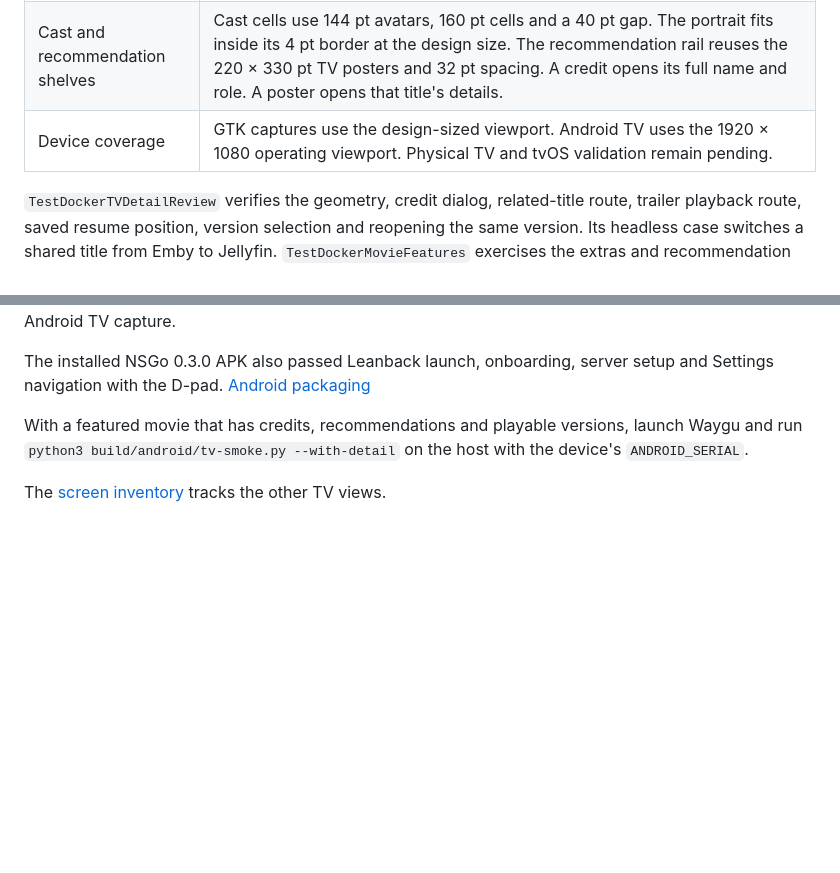
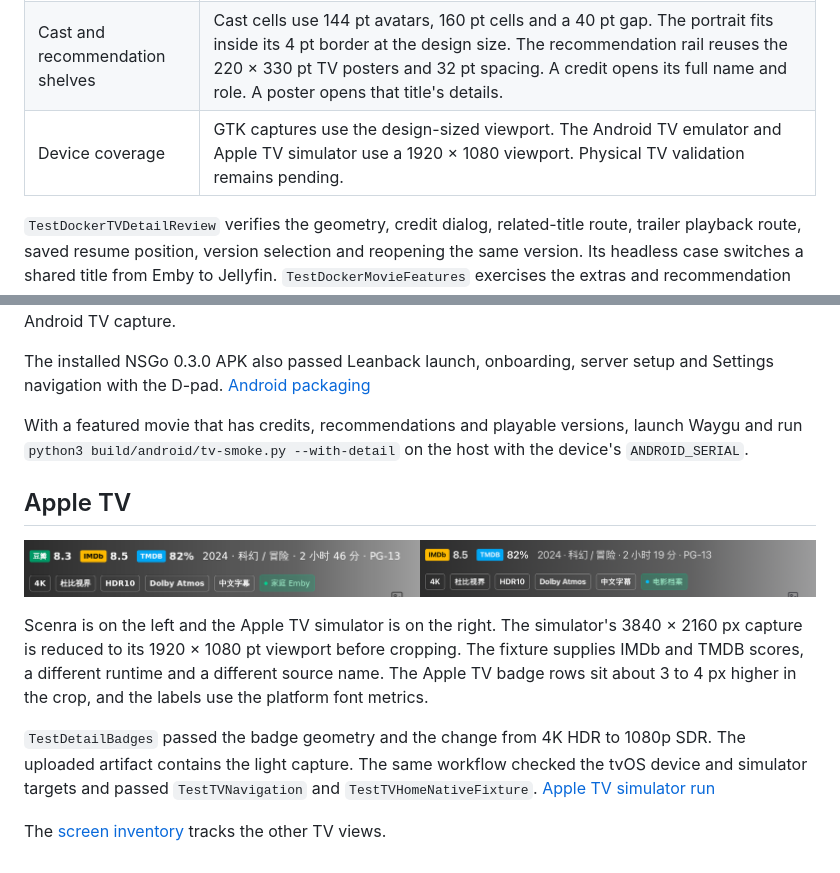
Before and after one commit to vicnoah/waygu-video, a Markdown page: docs/ui-review/tv-detail.md, 2 parts joined by grey strips. GitHub-like rendering; pictures changed too: docs/ui-review/images/tv-detail-badges-apple-tv.png (added); blank space fills up the shorter version.

```diff
--- a/docs/ui-review/tv-detail.md
+++ b/docs/ui-review/tv-detail.md
@@ -30,7 +30,7 @@ The reference and app crops show the playback row and its progress in light and
 | Metadata | The title block begins 170 pt below the top. The app shows attributed IMDb and TMDB scores or a generic server rating, year, genres, duration, certification, selected version formats and source. Durations over an hour use hours and minutes. The badge corners and borders scale with the viewport alongside the text. [Rating and format comparison](#ratings-and-formats) |
 | Actions and progress | The 80 pt pill row uses a white primary control with a violet focus ring. The outlined controls use a 1 pt border at the design size. A bookmark adds Resume, From beginning and a 620 × 8 pt progress track. The Trailer button opens a playable clip tagged as a trailer. Favorites reflect the current provider's capabilities. Version opens separate choices for media sources and the selected server's playable files. |
 | Cast and recommendation shelves | Cast cells use 144 pt avatars, 160 pt cells and a 40 pt gap. The portrait fits inside its 4 pt border at the design size. The recommendation rail reuses the 220 × 330 pt TV posters and 32 pt spacing. A credit opens its full name and role. A poster opens that title's details. |
-| Device coverage | GTK captures use the design-sized viewport. Android TV uses the 1920 × 1080 operating viewport. Physical TV and tvOS validation remain pending. |
+| Device coverage | GTK captures use the design-sized viewport. The Android TV emulator and Apple TV simulator use a 1920 × 1080 viewport. Physical TV validation remains pending. |
 
 `TestDockerTVDetailReview` verifies the geometry, credit dialog, related-title route, trailer playback route, saved resume position, version selection and reopening the same version. Its headless case switches a shared title from Emby to Jellyfin. `TestDockerMovieFeatures` exercises the extras and recommendation endpoints on all three Docker servers. `TestDetailUsesTaggedLogo` verifies the Emby and Jellyfin image routes with a tagged data fixture.
 
@@ -58,4 +58,12 @@ The installed NSGo 0.3.0 APK also passed Leanback launch, onboarding, server set
 
 With a featured movie that has credits, recommendations and playable versions, launch Waygu and run `python3 build/android/tv-smoke.py --with-detail` on the host with the device's `ANDROID_SERIAL`.
 
+## Apple TV
+
+![Scenra and the Apple TV simulator showing ratings and video formats in light appearance](images/tv-detail-badges-apple-tv.png)
+
+Scenra is on the left and the Apple TV simulator is on the right. The simulator's 3840 × 2160 px capture is reduced to its 1920 × 1080 pt viewport before cropping. The fixture supplies IMDb and TMDB scores, a different runtime and a different source name. The Apple TV badge rows sit about 3 to 4 px higher in the crop, and the labels use the platform font metrics.
+
+`TestDetailBadges` passed the badge geometry and the change from 4K HDR to 1080p SDR. The uploaded artifact contains the light capture. The same workflow checked the tvOS device and simulator targets and passed `TestTVNavigation` and `TestTVHomeNativeFixture`. [Apple TV simulator run](https://github.com/vicnoah/waygu-video/actions/runs/45210627506)
+
 The [screen inventory](screens.md) tracks the other TV views.
```
Also changed, not shown: docs/ui-review/README.md (+1 -1 lines), 1 other file.
